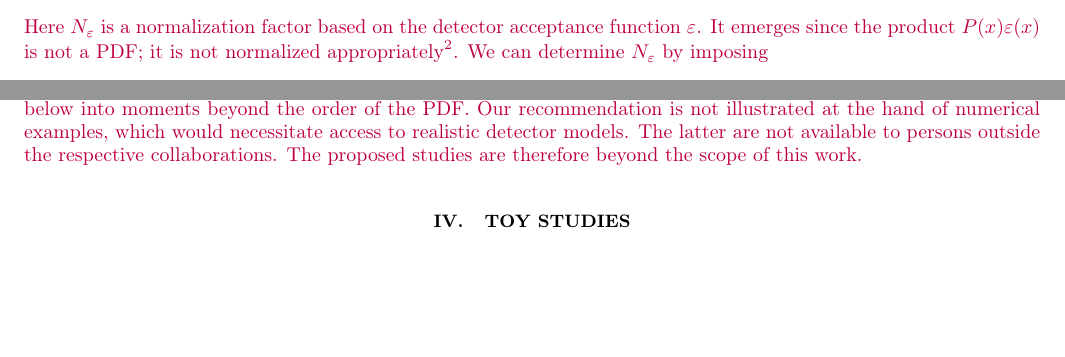
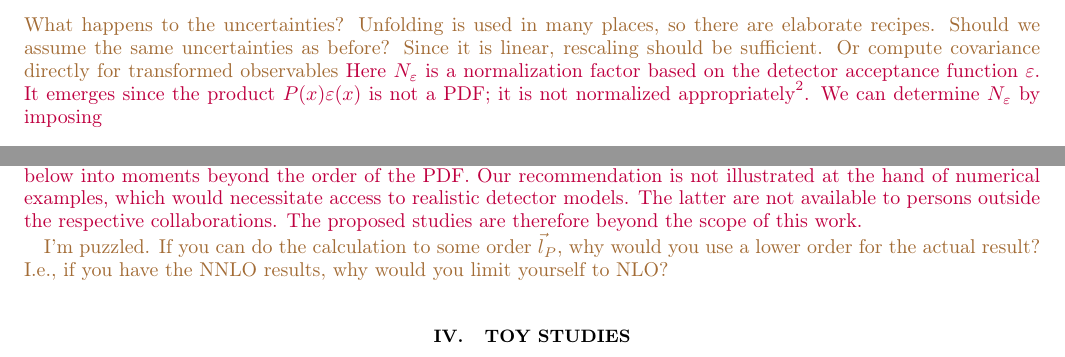
Before and after one commit to mchrzasz/momets_paper, a LaTeX paper (draft.tex): two parts of page 7 of 14, joined at a grey line, cut at the place of the change, the shorter picture padded with empty space. Compiled offline with pdfLaTeX.

Commit message:
[draft] some more comments and questions

```diff
--- a/draft.tex
+++ b/draft.tex
@@ -504,11 +505,15 @@ It remains to invert the relation \refeq{linear-assumption}, so that one can det
 angular observables $\lbrace \wwhat{S_k}\rbrace$ as
 \begin{equation}
     \wwhat{S_i} = \danny{N_\eps} \left(M^{-1}\right)_{ij} \est{S_j}\,.
-\end{equation}
-\danny{Here $N_\eps$ is a normalization factor based on the detector acceptance function $\eps$. It emerges
-    since the product $P(x) \eps(x)$ is not a PDF; it is not normalized appropriately\footnote{We thank
-    X.X\danny{Marcin: Please insert whatshisname} for pointing this out.}. We can determine $N_\eps$ by
-    imposing
+  \end{equation}
+  \fred{What happens to the uncertainties? Unfolding is used in many
+    places, so there are elaborate recipes. Should we assume the same
+    uncertainties as before? Since it is linear, rescaling should be sufficient. Or compute covariance directly for transformed observables} \danny{Here $N_\eps$ is a normalization factor
+    based on the detector acceptance function $\eps$. It emerges since
+    the product $P(x) \eps(x)$ is not a PDF; it is not normalized
+    appropriately\footnote{We thank X.X\danny{Marcin: Please insert
+        whatshisname} for pointing this out.}. We can determine
+    $N_\eps$ by imposing
     \begin{gather}
         1 \equiv \int \rmdx{x} P(x | \lbrace \wwhat{S}_k\rbrace) = N_\eps \sum_{k,j} \left(M^{-1}\right)_{kj} \est{S_j}\int \rmdx{x} f_k(x)\,,\\
         \Rightarrow N_\eps \equiv \frac{1}{\sum_{k,j} \left(M^{-1}\right)_{kj} \est{S_j} \int \rmdx{x} f_k(x)}\,.
@@ -541,13 +546,17 @@ for a fixed value of $j$. \fred{This is useless. \refeq{single-comp}
     or lower.\\
     In a second step, we assume using the nominal expansion of the PDF up to order $\vec{l}_P^{(0)}$.
     With moments of order $\vec{l}_M \geq \vec{l}_M^{(0)}$ one can therefore find the impact of the
-    acceptance effects on the mixing of moments of order $\vec{l}_M^{(0})$ and below
+    acceptance effects on the mixing of moments of order $\vec{l}_M^{(0)}$ and below
     into moments beyond the order of the PDF.
     Our recommendation is not illustrated at the hand of numerical examples, which would necessitate
     access to realistic detector models. The latter are not available to persons outside the
     respective collaborations. The proposed studies are therefore beyond the scope of this work.
 }
 
+\fred{I'm puzzled. If you can do the calculation to some order
+  $\vec{l}_P$, why would you use a lower order for the actual result?
+  I.e., if you have the NNLO results, why would you limit yourself to
+  NLO?}
 
 
 \section{Toy Studies}
```
Also changed, not shown: draft.tex (16 more changed lines).
